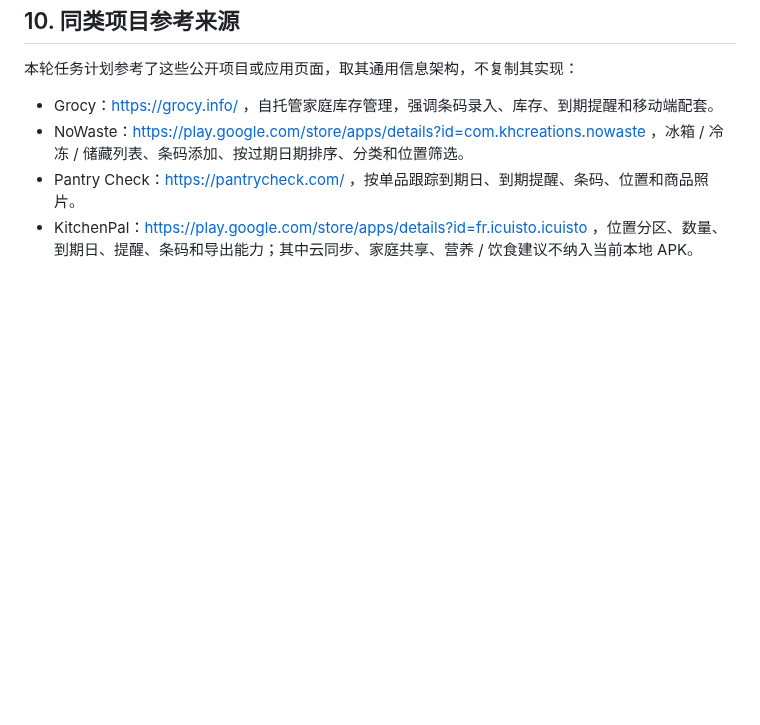
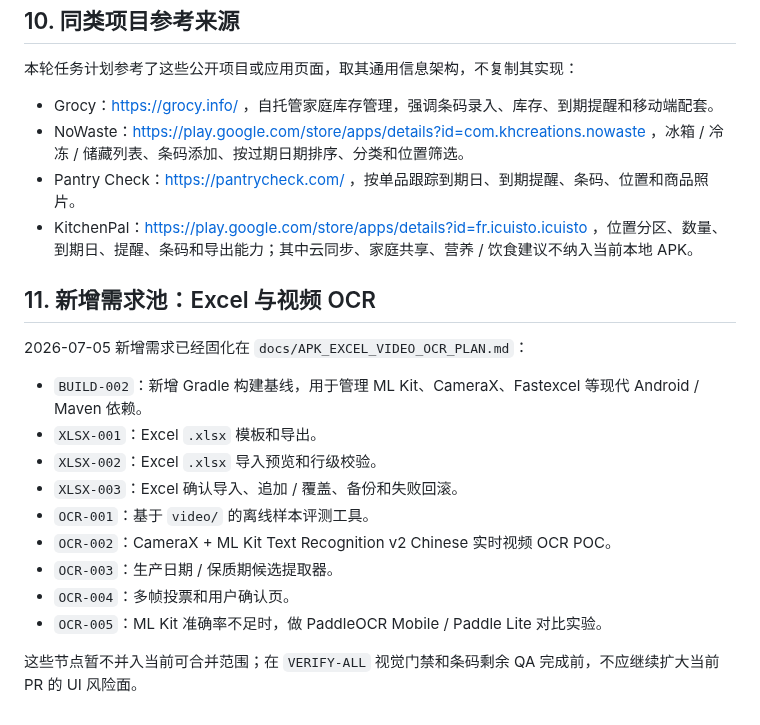
Before and after one commit to 2w2w23e/wechat-food-expiry-tracker, a Markdown page: docs/APK_LOCAL_TASK_GRAPH.md, the part around the change. Rendered like a GitHub page; blank space fills up the shorter version.

Commit message:
document excel and video ocr roadmap

```diff
--- a/docs/APK_LOCAL_TASK_GRAPH.md
+++ b/docs/APK_LOCAL_TASK_GRAPH.md
@@ -183,3 +183,19 @@ VERIFY-ALL -> UPLOAD-001
 - NoWaste：https://play.google.com/store/apps/details?id=com.khcreations.nowaste ，冰箱 / 冷冻 / 储藏列表、条码添加、按过期日期排序、分类和位置筛选。
 - Pantry Check：https://pantrycheck.com/ ，按单品跟踪到期日、到期提醒、条码、位置和商品照片。
 - KitchenPal：https://play.google.com/store/apps/details?id=fr.icuisto.icuisto ，位置分区、数量、到期日、提醒、条码和导出能力；其中云同步、家庭共享、营养 / 饮食建议不纳入当前本地 APK。
+
+## 11. 新增需求池：Excel 与视频 OCR
+
+2026-07-05 新增需求已经固化在 `docs/APK_EXCEL_VIDEO_OCR_PLAN.md`：
+
+- `BUILD-002`：新增 Gradle 构建基线，用于管理 ML Kit、CameraX、Fastexcel 等现代 Android / Maven 依赖。
+- `XLSX-001`：Excel `.xlsx` 模板和导出。
+- `XLSX-002`：Excel `.xlsx` 导入预览和行级校验。
+- `XLSX-003`：Excel 确认导入、追加 / 覆盖、备份和失败回滚。
+- `OCR-001`：基于 `video/` 的离线样本评测工具。
+- `OCR-002`：CameraX + ML Kit Text Recognition v2 Chinese 实时视频 OCR POC。
+- `OCR-003`：生产日期 / 保质期候选提取器。
+- `OCR-004`：多帧投票和用户确认页。
+- `OCR-005`：ML Kit 准确率不足时，做 PaddleOCR Mobile / Paddle Lite 对比实验。
+
+这些节点暂不并入当前可合并范围；在 `VERIFY-ALL` 视觉门禁和条码剩余 QA 完成前，不应继续扩大当前 PR 的 UI 风险面。
```
Also changed, not shown: docs/APK_EXCEL_VIDEO_OCR_PLAN.md (added, +252 -0 lines).
